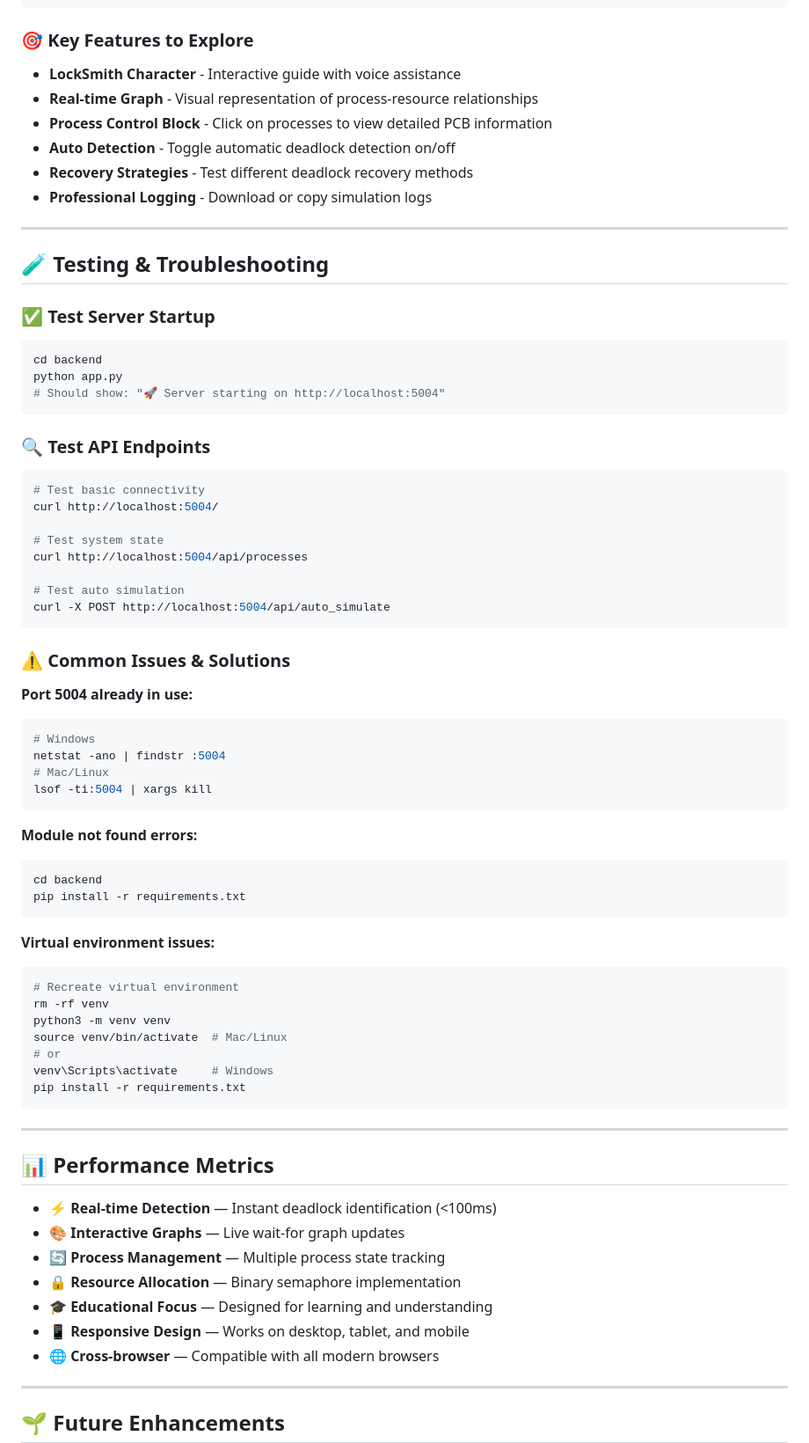
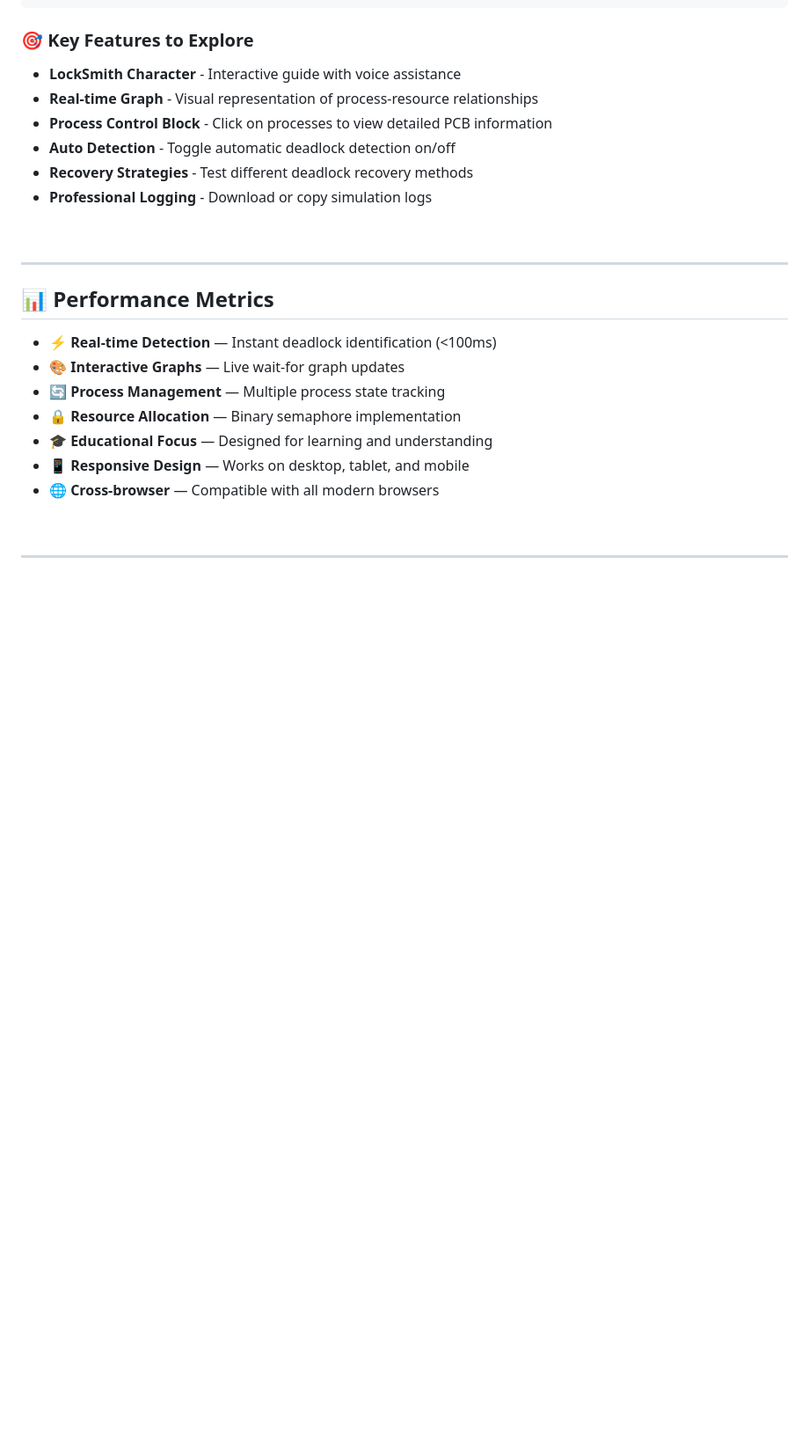
Before and after one commit to AbhishekGiri04/SimuLock, a Markdown page: README.md, the part around one of its changes. Shown at 88% size. GitHub-like rendering; blank space fills up the shorter version.

````diff
--- a/README.md
+++ b/README.md
@@ -244,55 +334,7 @@ POST /api/contact          # Send contact message
 - **Recovery Strategies** - Test different deadlock recovery methods
 - **Professional Logging** - Download or copy simulation logs
 
----
-
-## 🧪 Testing & Troubleshooting
-
-### ✅ Test Server Startup
-```bash
-cd backend
-python app.py
-# Should show: "🚀 Server starting on http://localhost:5004"
-```
-
-### 🔍 Test API Endpoints
-```bash
-# Test basic connectivity
-curl http://localhost:5004/
-
-# Test system state
-curl http://localhost:5004/api/processes
-
-# Test auto simulation
-curl -X POST http://localhost:5004/api/auto_simulate
-```
-
-### ⚠️ Common Issues & Solutions
-
-**Port 5004 already in use:**
-```bash
-# Windows
-netstat -ano | findstr :5004
-# Mac/Linux
-lsof -ti:5004 | xargs kill
-```
-
-**Module not found errors:**
-```bash
-cd backend
-pip install -r requirements.txt
-```
-
-**Virtual environment issues:**
-```bash
-# Recreate virtual environment
-rm -rf venv
-python3 -m venv venv
-source venv/bin/activate  # Mac/Linux
-# or
-venv\Scripts\activate     # Windows
-pip install -r requirements.txt
-```
+<br>
 
 ---
 
````
Also changed, not shown: other parts of README.md (+144 -63 lines).
